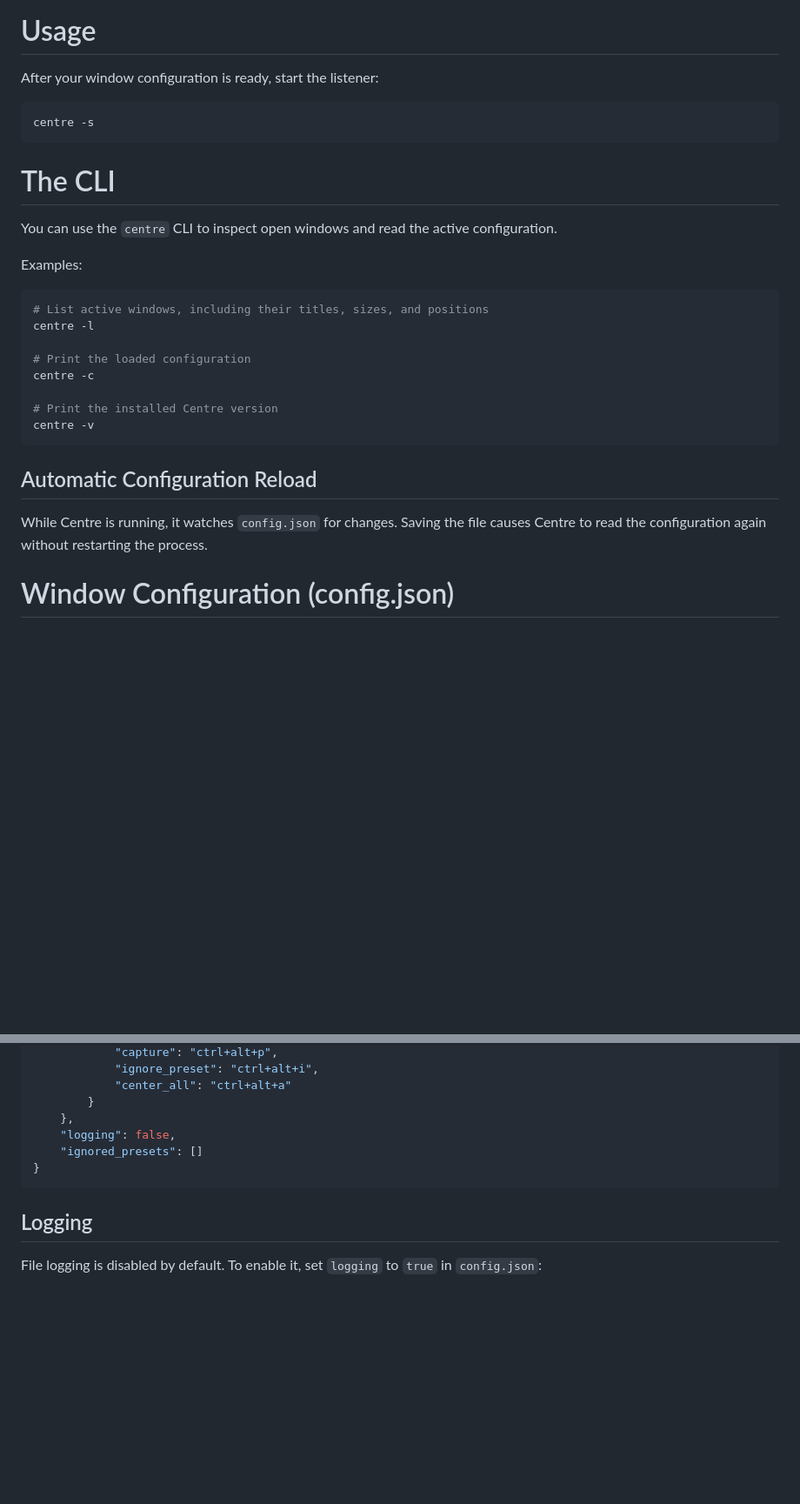
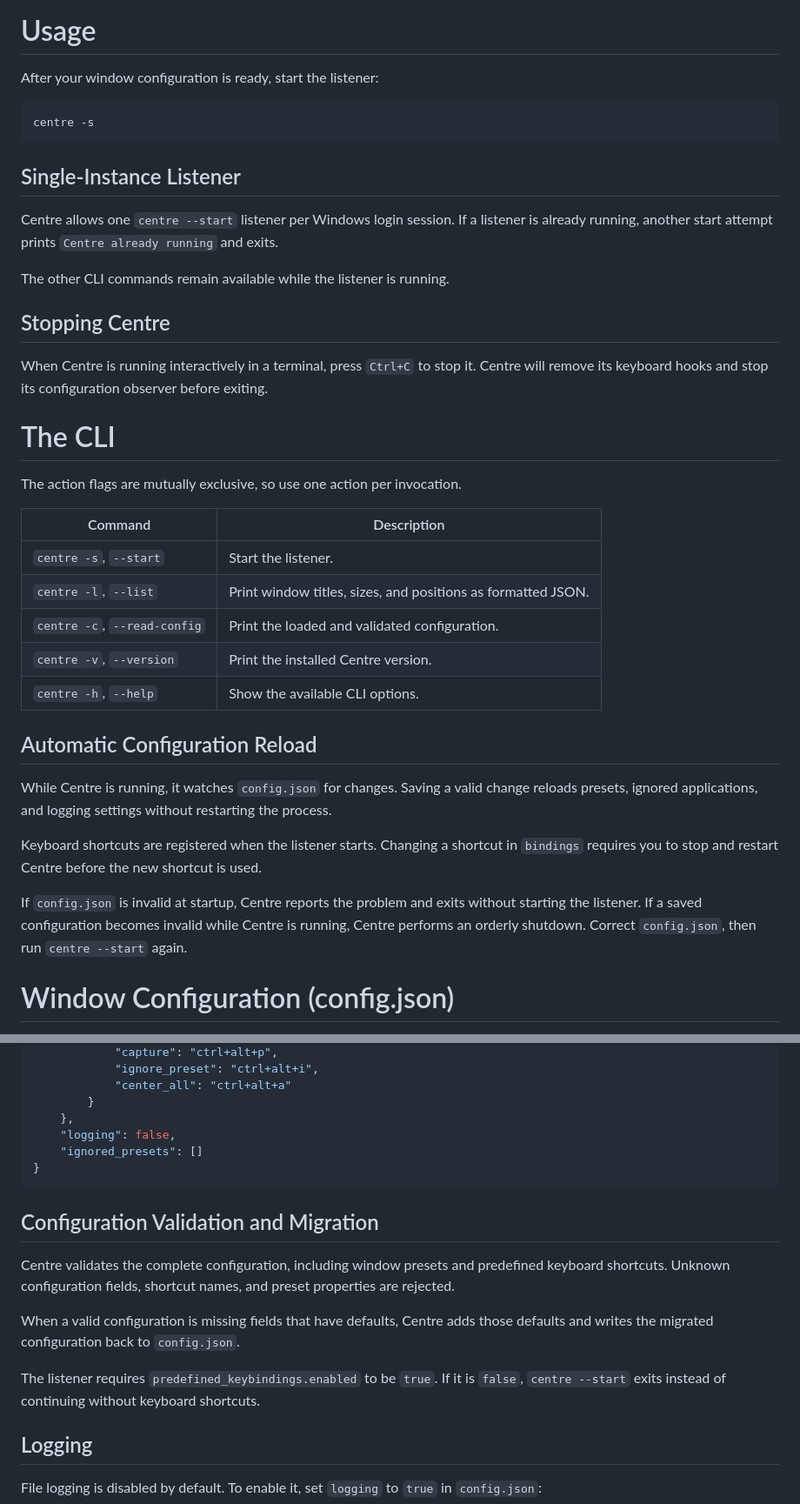
Before and after one commit to JackScott7/centre, a Markdown page: README.md, 2 parts joined by grey strips. Shown at 87% size. Rendered like a GitHub page; blank space fills up the shorter version.

Commit message:
updated CHANGELOG.md and README.md as of v0.8.3

````diff
--- a/README.md
+++ b/README.md
@@ -48,28 +53,46 @@ After your window configuration is ready, start the listener:
 centre -s
 ```
 
+## Single-Instance Listener
+
+Centre allows one `centre --start` listener per Windows login session. If a
+listener is already running, another start attempt prints
+`Centre already running` and exits.
+
+The other CLI commands remain available while the listener is running.
+
+## Stopping Centre
+
+When Centre is running interactively in a terminal, press `Ctrl+C` to stop it.
+Centre will remove its keyboard hooks and stop its configuration observer
+before exiting.
+
 # The CLI
 
-You can use the `centre` CLI to inspect open windows and read the active
-configuration.
+The action flags are mutually exclusive, so use one action per invocation.
 
-Examples:
-
-```PowerShell
-# List active windows, including their titles, sizes, and positions
-centre -l
-
-# Print the loaded configuration
-centre -c
-
-# Print the installed Centre version
-centre -v
-```
+| Command                      | Description                                                 |
+|------------------------------|-------------------------------------------------------------|
+| `centre -s`, `--start`       | Start the listener.                                         |
+| `centre -l`, `--list`        | Print window titles, sizes, and positions as formatted JSON. |
+| `centre -c`, `--read-config` | Print the loaded and validated configuration.               |
+| `centre -v`, `--version`     | Print the installed Centre version.                         |
+| `centre -h`, `--help`        | Show the available CLI options.                             |
 
 ## Automatic Configuration Reload
 
-While Centre is running, it watches `config.json` for changes. Saving the file
-causes Centre to read the configuration again without restarting the process.
+While Centre is running, it watches `config.json` for changes. Saving a valid
+change reloads presets, ignored applications, and logging settings without
+restarting the process.
+
+Keyboard shortcuts are registered when the listener starts. Changing a shortcut
+in `bindings` requires you to stop and restart Centre before the new shortcut is
+used.
+
+If `config.json` is invalid at startup, Centre reports the problem and exits
+without starting the listener. If a saved configuration becomes invalid while
+Centre is running, Centre performs an orderly shutdown. Correct `config.json`,
+then run `centre --start` again.
 
 # Window Configuration (config.json)
 
@@ -111,6 +134,19 @@ The default config includes these values:
 }
 ```
 
+## Configuration Validation and Migration
+
+Centre validates the complete configuration, including window presets and
+predefined keyboard shortcuts. Unknown configuration fields, shortcut names,
+and preset properties are rejected.
+
+When a valid configuration is missing fields that have defaults, Centre adds
+those defaults and writes the migrated configuration back to `config.json`.
+
+The listener requires `predefined_keybindings.enabled` to be `true`. If it is
+`false`, `centre --start` exits instead of continuing without keyboard
+shortcuts.
+
 ## Logging
 
 File logging is disabled by default. To enable it, set `logging` to `true` in
````
Also changed, not shown: other parts of README.md (+5 -15 lines), CHANGELOG.md (+13 -0 lines).
